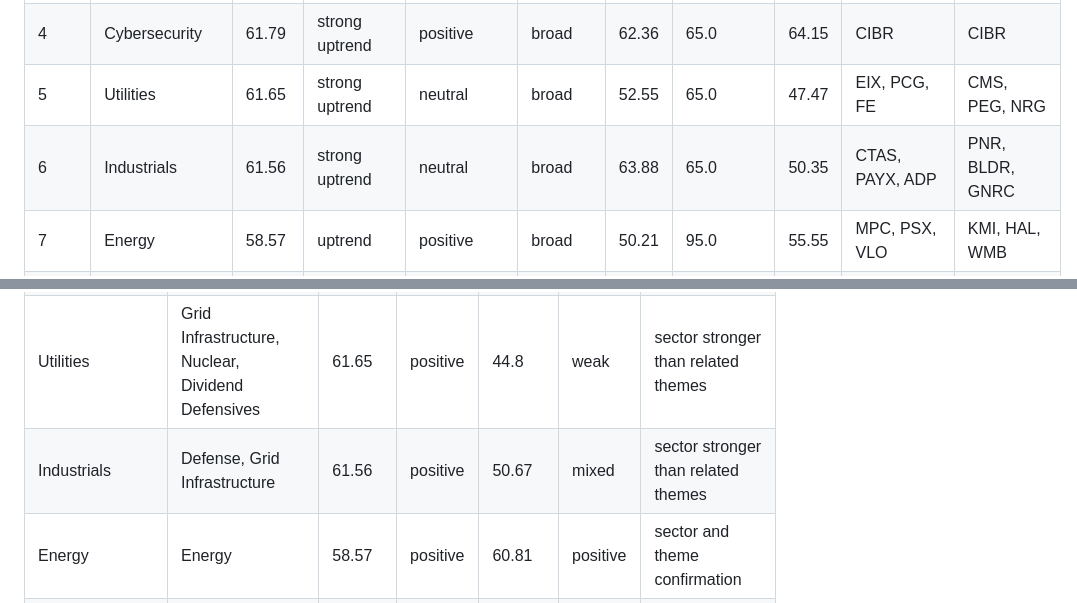
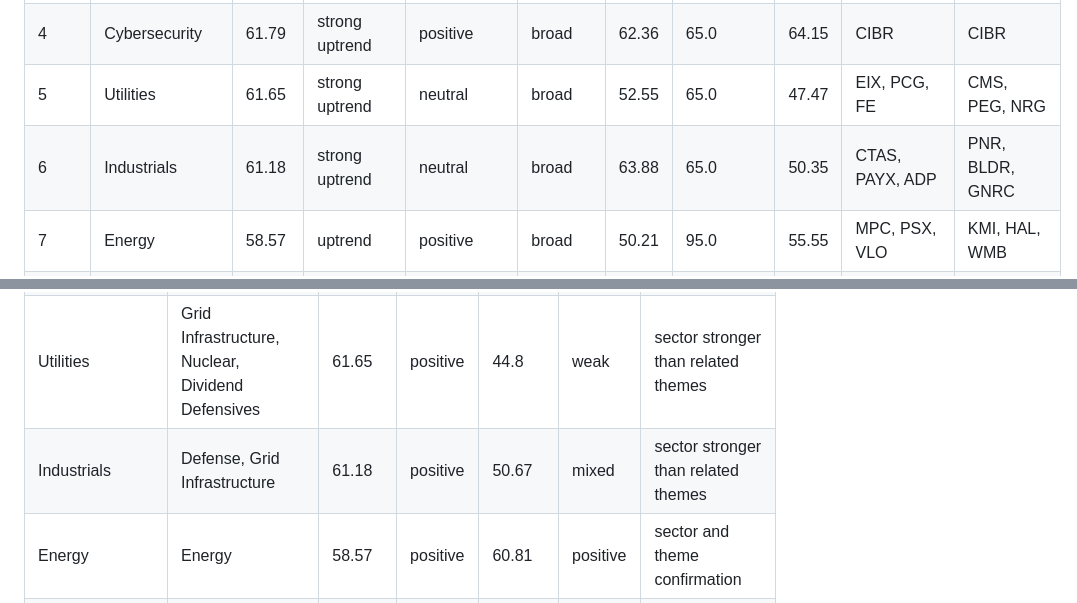
Before and after one commit to wkyjim/market-dashboard, a Markdown page: data/latest-report.md, 2 parts joined by grey strips. Rendered like a GitHub page.

```diff
--- a/data/latest-report.md
+++ b/data/latest-report.md
@@ -246,7 +246,7 @@ Supporting and detracting names are the top/bottom S&P 500 constituents by 20D r
 | 3 | Real Estate | 66.19 | strong uptrend | neutral | broad | 59.79 | 90.0 | 51.78 | VTR, WELL, O | CSGP, CCI, WY |
 | 4 | Cybersecurity | 61.79 | strong uptrend | positive | broad | 62.36 | 65.0 | 64.15 | CIBR | CIBR |
 | 5 | Utilities | 61.65 | strong uptrend | neutral | broad | 52.55 | 65.0 | 47.47 | EIX, PCG, FE | CMS, PEG, NRG |
-| 6 | Industrials | 61.56 | strong uptrend | neutral | broad | 63.88 | 65.0 | 50.35 | CTAS, PAYX, ADP | PNR, BLDR, GNRC |
+| 6 | Industrials | 61.18 | strong uptrend | neutral | broad | 63.88 | 65.0 | 50.35 | CTAS, PAYX, ADP | PNR, BLDR, GNRC |
 | 7 | Energy | 58.57 | uptrend | positive | broad | 50.21 | 95.0 | 55.55 | MPC, PSX, VLO | KMI, HAL, WMB |
 | 8 | Consumer Staples | 51.39 | neutral | neutral | weak | 73.34 | 65.0 | 48.73 | ADM, CASY, KHC | WMT, KDP, STZ |
 | 9 | Crypto | 49.31 | neutral | neutral | mixed | 43.14 | 65.0 | 50.0 |  |  |
@@ -289,7 +289,7 @@ Supporting and detracting names are the top/bottom S&P 500 constituents by 20D r
 | Real Estate | Dividend Defensives | 66.19 | strong | 51.98 | mixed | sector stronger than related themes |
 | Cybersecurity | Cybersecurity | 61.79 | positive | 50.66 | mixed | sector stronger than related themes |
 | Utilities | Grid Infrastructure, Nuclear, Dividend Defensives | 61.65 | positive | 44.8 | weak | sector stronger than related themes |
-| Industrials | Defense, Grid Infrastructure | 61.56 | positive | 50.67 | mixed | sector stronger than related themes |
+| Industrials | Defense, Grid Infrastructure | 61.18 | positive | 50.67 | mixed | sector stronger than related themes |
 | Energy | Energy | 58.57 | positive | 60.81 | positive | sector and theme confirmation |
 | Consumer Staples | Dividend Defensives | 51.39 | mixed | 51.98 | mixed | mixed confirmation |
 | Crypto | Crypto Infrastructure | 49.31 | mixed | 32.37 | very weak | mixed confirmation |
```
Also changed, not shown: other parts of data/latest-report.md (+24 -24 lines).
